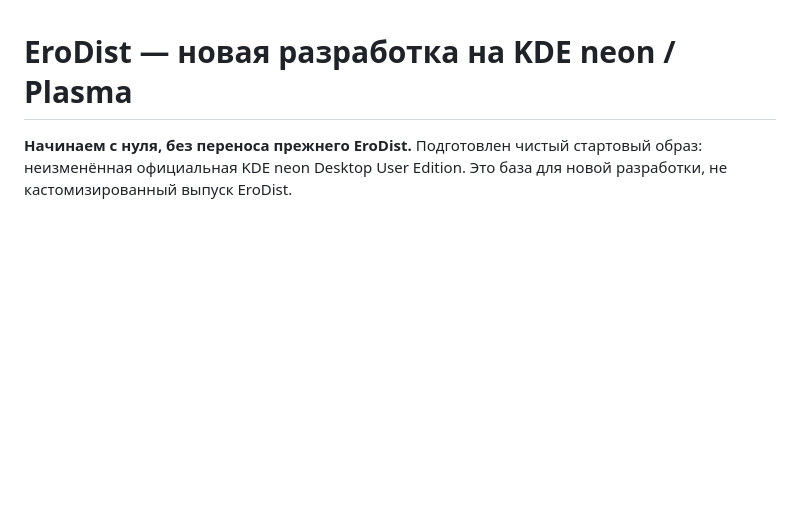
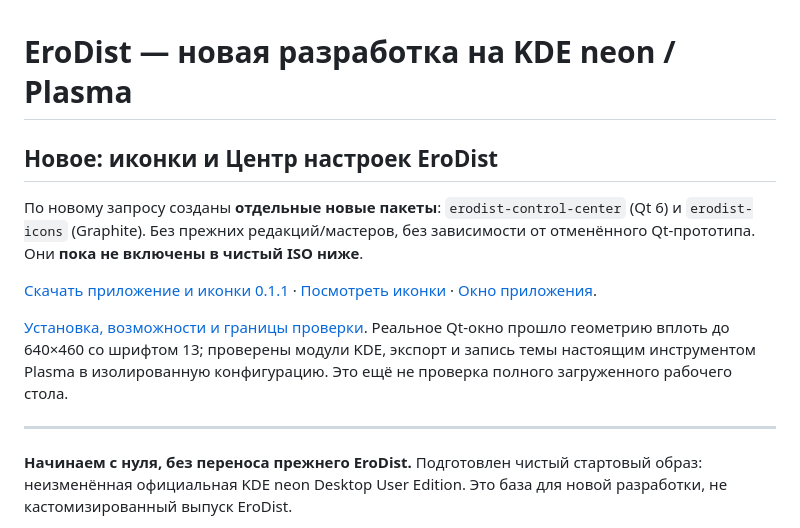
Before and after one commit to MatronixOwner/EroDist, a Markdown page: README.md, the part around the change. Rendered like a GitHub page; blank space fills up the shorter version.

Commit message:
Document installable Settings Center, icon previews and verified native behavior
Co-authored-by: arena-agent <297053741+arena-agent@users.noreply.github.com>

```diff
--- a/README.md
+++ b/README.md
@@ -1,4 +1,14 @@
 # EroDist — новая разработка на KDE neon / Plasma
+
+## Новое: иконки и Центр настроек EroDist
+
+По новому запросу созданы **отдельные новые пакеты**: `erodist-control-center` (Qt 6) и `erodist-icons` (Graphite). Без прежних редакций/мастеров, без зависимости от отменённого Qt-прототипа. Они **пока не включены в чистый ISO ниже**.
+
+[Скачать приложение и иконки 0.1.1](https://github.com/MatronixOwner/EroDist/releases/tag/desktop-0.1.1-3-1) · [Посмотреть иконки](https://github.com/MatronixOwner/EroDist/releases/download/desktop-0.1.1-3-1/icons.png) · [Окно приложения](https://github.com/MatronixOwner/EroDist/releases/download/desktop-0.1.1-3-1/settings-home.png).
+
+[Установка, возможности и границы проверки](docs/control-center.md). Реальное Qt-окно прошло геометрию вплоть до 640×460 со шрифтом 13; проверены модули KDE, экспорт и запись темы настоящим инструментом Plasma в изолированную конфигурацию. Это ещё не проверка полного загруженного рабочего стола.
+
+---
 
 **Начинаем с нуля, без переноса прежнего EroDist.** Подготовлен чистый стартовый образ: неизменённая официальная KDE neon Desktop User Edition. Это база для новой разработки, не кастомизированный выпуск EroDist.
 
```
Also changed, not shown: docs/control-center.md (added, +50 -0 lines).
